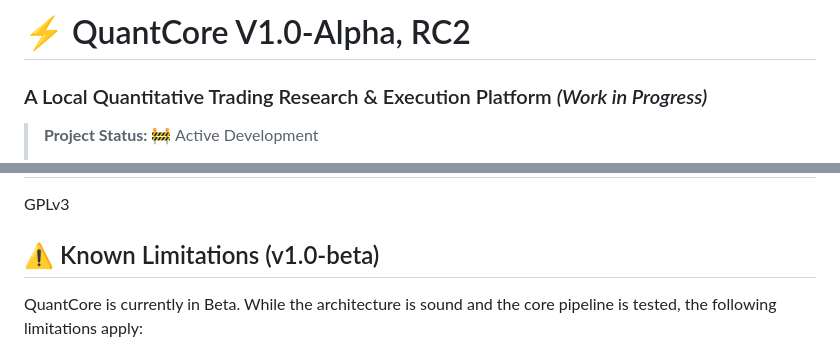
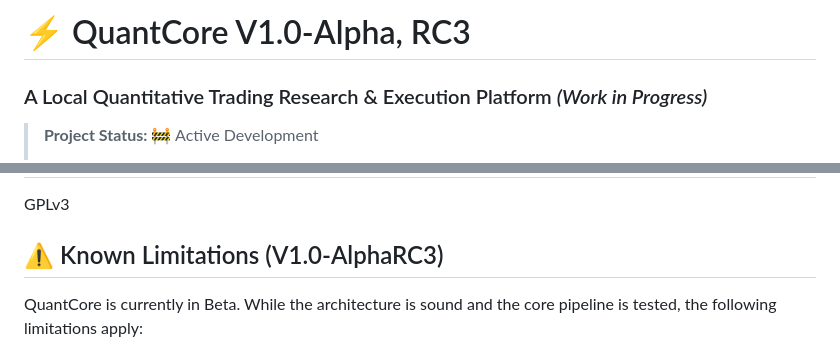
Before and after one commit to shicheng-zhang/Quantcore, a Markdown page: README.md, 2 parts joined by grey strips. GitHub-like rendering.

Commit message:
25/07/26, 184400: Readme versioning fixes

```diff
--- a/README.md
+++ b/README.md
@@ -1,4 +1,4 @@
-# ⚡ QuantCore V1.0-Alpha, RC2
+# ⚡ QuantCore V1.0-Alpha, RC3
 ### A Local Quantitative Trading Research & Execution Platform *(Work in Progress)*
 
 > **Project Status:** 🚧 Active Development
@@ -143,7 +143,7 @@ Use at your own risk.
 
 GPLv3
 
-## ⚠️ Known Limitations (v1.0-beta)
+## ⚠️ Known Limitations (V1.0-AlphaRC3)
 QuantCore is currently in Beta. While the architecture is sound and the core pipeline is tested, the following limitations apply:
 - **Broker Integration:** Alpaca integration is credential-only and tested against paper environments. Live trading requires additional safety guards.
 - **Data Sources:** `yfinance` is used for historical data. Rate limits may apply.
```
